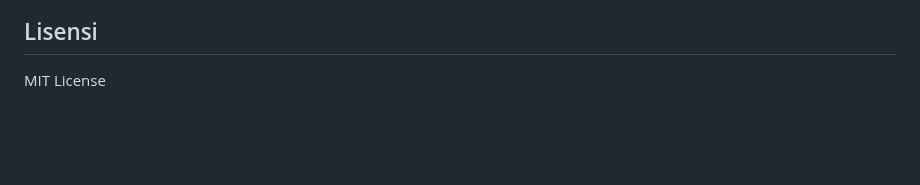
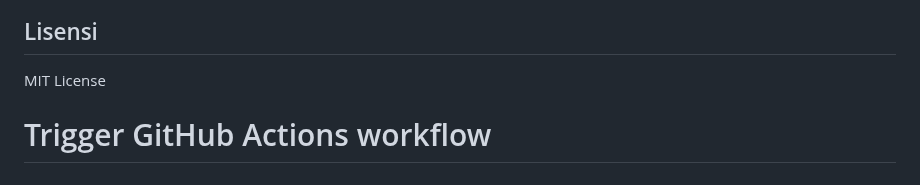
Before and after one commit to mubaroqadb/Neliti-Data-Analysis, a Markdown page: README.md, the part around the change. GitHub-like rendering; blank space fills up the shorter version.

Commit message:
Trigger GitHub Actions workflow

```diff
--- a/README.md
+++ b/README.md
@@ -121,3 +121,4 @@ Lihat [docs/setup-guide.md](docs/setup-guide.md) untuk panduan lengkap setup dan
 ## Lisensi
 
 MIT License
+# Trigger GitHub Actions workflow
```
